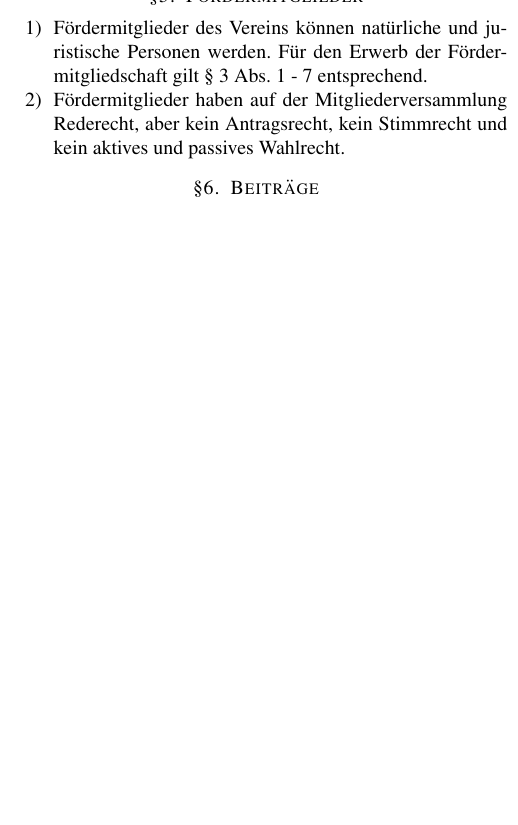
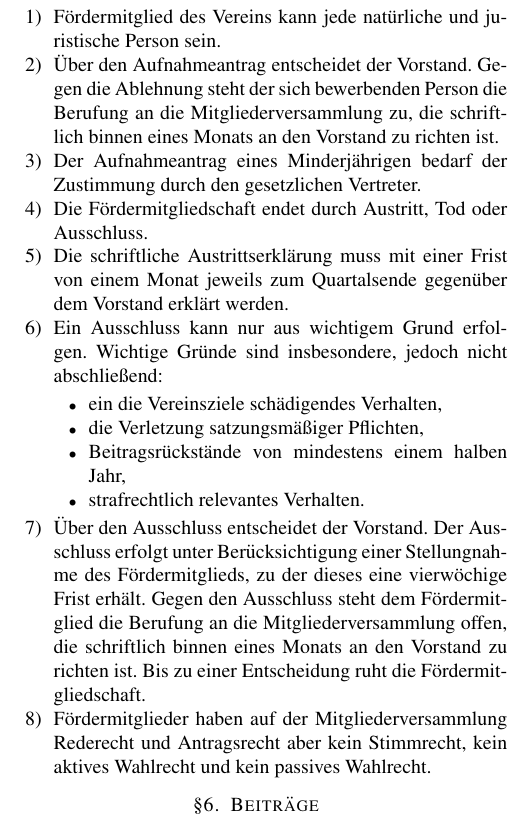
Before and after one commit to hackspace-marburg/satzung, a LaTeX paper (satzung.tex): part of one column of page 2 of 2, cut so that both start at the same text, the shorter picture padded with empty space. Compiled offline with pdfLaTeX.

Commit message:
fördermiglied foo angepasst

```diff
--- a/satzung.tex
+++ b/satzung.tex
@@ -149,12 +149,41 @@
 
 \section{Fördermitglieder}
 \begin{enumerate}
-  \item Fördermitglieder des Vereins können natürliche und juristische Personen
-    werden. Für den Erwerb der Fördermitgliedschaft gilt § 3 Abs. 1 - 7
-    entsprechend.
+  \item Fördermitglied des Vereins kann jede natürliche und juristische Person sein.
 
-  \item Fördermitglieder haben auf der Mitgliederversammlung Rederecht, aber
-    kein Antragsrecht, kein Stimmrecht und kein aktives und passives Wahlrecht.
+  \item Über den Aufnahmeantrag entscheidet der Vorstand. Gegen die Ablehnung
+    steht der sich bewerbenden Person die Berufung an die Mitgliederversammlung
+    zu, die schriftlich binnen eines Monats an den Vorstand zu richten ist.
+
+  \item Der Aufnahmeantrag eines Minderjährigen bedarf der Zustimmung durch den
+    gesetzlichen Vertreter.
+
+  \item Die Fördermitgliedschaft endet durch Austritt, Tod oder Ausschluss.
+
+  \item Die schriftliche Austrittserklärung muss mit einer Frist von einem Monat
+    jeweils zum Quartalsende gegenüber dem Vorstand erklärt werden.
+
+  \item Ein Ausschluss kann nur aus wichtigem Grund erfolgen. Wichtige Gründe
+    sind insbesondere, jedoch nicht abschließend:
+    \begin{itemize}
+      \item ein die Vereinsziele schädigendes Verhalten,
+
+      \item die Verletzung satzungsmäßiger Pflichten,
+
+      \item Beitragsrückstände von mindestens einem halben Jahr,
+
+      \item strafrechtlich relevantes Verhalten.
+    \end{itemize}
+
+  \item Über den Ausschluss entscheidet der Vorstand. Der Ausschluss erfolgt
+    unter Berücksichtigung einer Stellungnahme des Fördermitglieds, zu der dieses eine
+    vierwöchige Frist erhält. Gegen den Ausschluss steht dem Fördermitglied die
+    Berufung an die Mitgliederversammlung offen, die schriftlich binnen eines
+    Monats an den Vorstand zu richten ist. Bis zu einer Entscheidung ruht die
+    Fördermitgliedschaft.
+
+  \item Fördermitglieder haben auf der Mitgliederversammlung Rederecht und
+    Antragsrecht aber kein Stimmrecht, kein aktives Wahlrecht und kein passives Wahlrecht.
 \end{enumerate}
 
 
```
Also changed, not shown: 2 other files.
